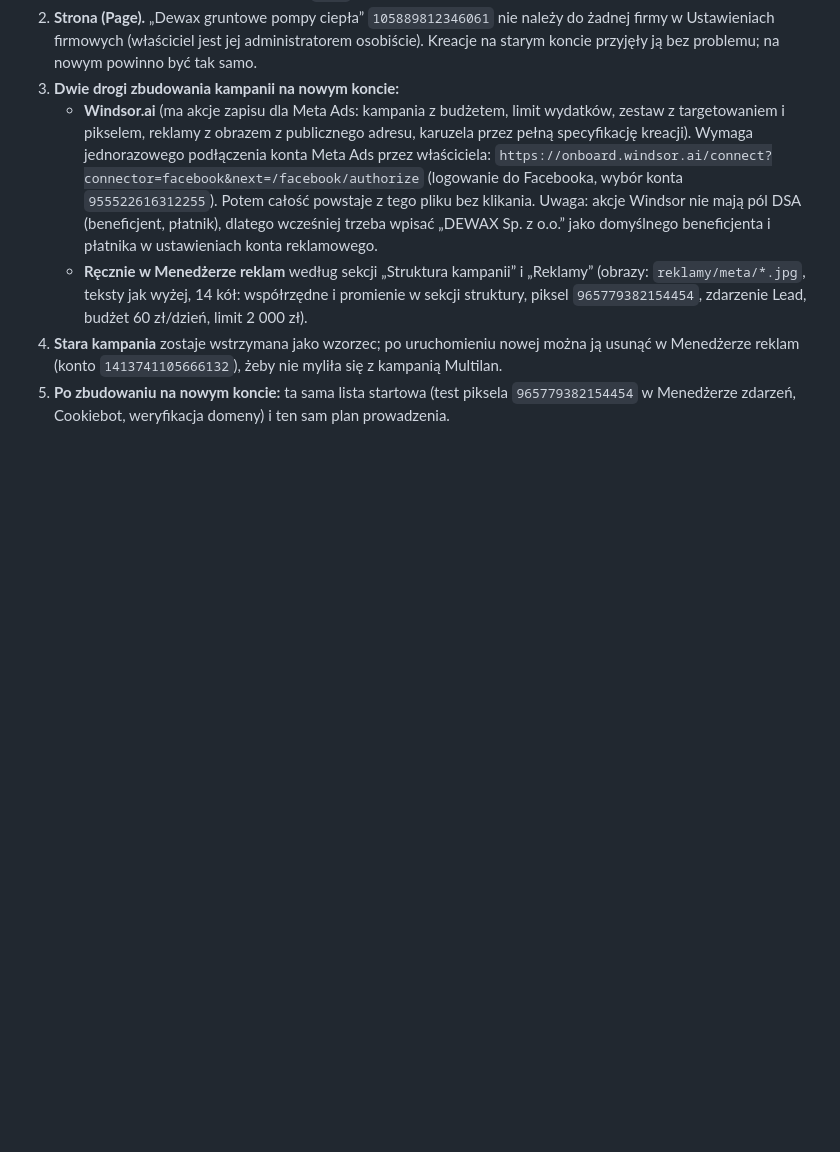
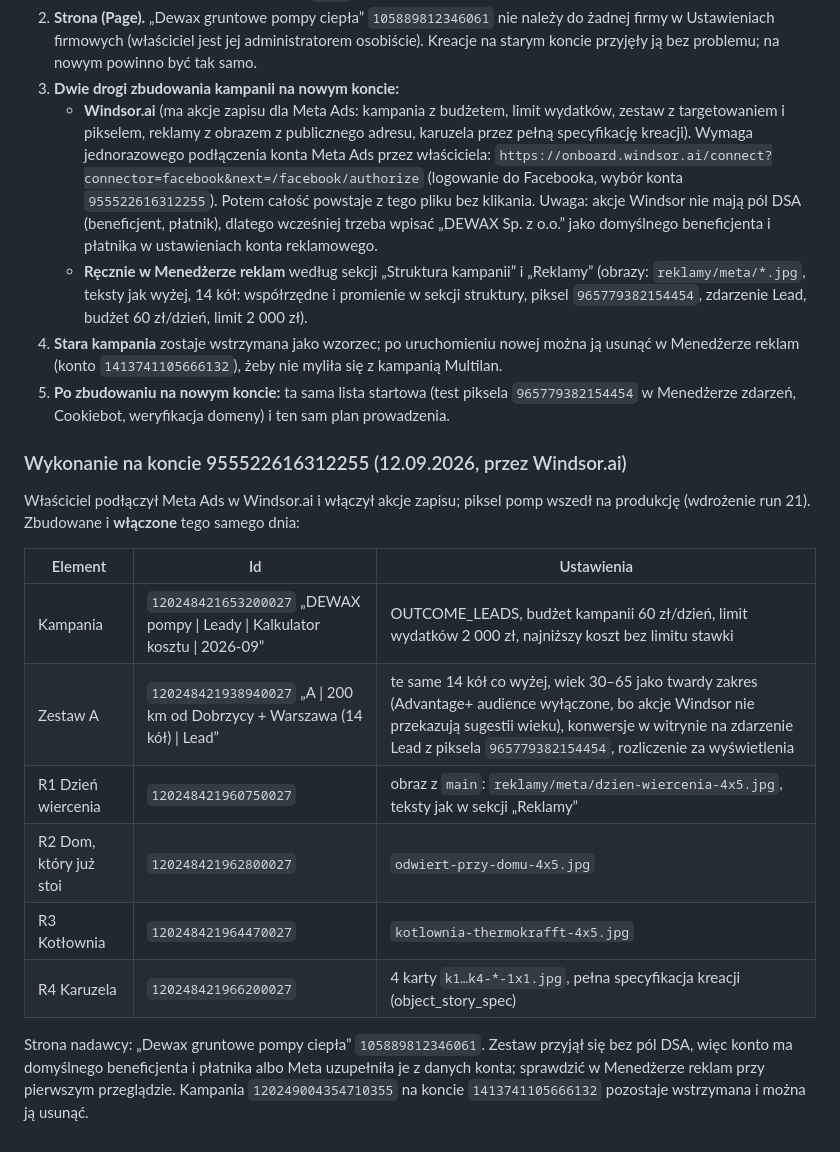
Before and after one commit to adamdemczyszak-design/pompy.dewax.pl, a Markdown page: reklamy/meta/KAMPANIA.md, the part around the change. Rendered like a GitHub page; blank space fills up the shorter version.

Commit message:
Meta Ads: kampania zbudowana i włączona na koncie 955522616312255 przez Windsor.ai (identyfikatory w opisie)
Co-Authored-By: Claude Fable 5.1 <noreply@anthropic.com>
Claude-Session: https://claude.ai/code/session_015S5f6wY3cCcrAowUextS7Z

```diff
--- a/reklamy/meta/KAMPANIA.md
+++ b/reklamy/meta/KAMPANIA.md
@@ -253,3 +253,22 @@ Co z tego wynika i co zostało zrobione:
    w Menedżerze reklam (konto `1413741105666132`), żeby nie myliła się z kampanią Multilan.
 5. **Po zbudowaniu na nowym koncie:** ta sama lista startowa (test piksela `965779382154454`
    w Menedżerze zdarzeń, Cookiebot, weryfikacja domeny) i ten sam plan prowadzenia.
+
+### Wykonanie na koncie 955522616312255 (12.09.2026, przez Windsor.ai)
+
+Właściciel podłączył Meta Ads w Windsor.ai i włączył akcje zapisu; piksel pomp wszedł na produkcję
+(wdrożenie run 21). Zbudowane i **włączone** tego samego dnia:
+
+| Element | Id | Ustawienia |
+|---|---|---|
+| Kampania | `120248421653200027` „DEWAX pompy \| Leady \| Kalkulator kosztu \| 2026-09” | OUTCOME_LEADS, budżet kampanii 60 zł/dzień, limit wydatków 2 000 zł, najniższy koszt bez limitu stawki |
+| Zestaw A | `120248421938940027` „A \| 200 km od Dobrzycy + Warszawa (14 kół) \| Lead” | te same 14 kół co wyżej, wiek 30–65 jako twardy zakres (Advantage+ audience wyłączone, bo akcje Windsor nie przekazują sugestii wieku), konwersje w witrynie na zdarzenie Lead z piksela `965779382154454`, rozliczenie za wyświetlenia |
+| R1 Dzień wiercenia | `120248421960750027` | obraz z `main`: `reklamy/meta/dzien-wiercenia-4x5.jpg`, teksty jak w sekcji „Reklamy” |
+| R2 Dom, który już stoi | `120248421962800027` | `odwiert-przy-domu-4x5.jpg` |
+| R3 Kotłownia | `120248421964470027` | `kotlownia-thermokrafft-4x5.jpg` |
+| R4 Karuzela | `120248421966200027` | 4 karty `k1…k4-*-1x1.jpg`, pełna specyfikacja kreacji (object_story_spec) |
+
+Strona nadawcy: „Dewax gruntowe pompy ciepła” `105889812346061`. Zestaw przyjął się bez pól DSA,
+więc konto ma domyślnego beneficjenta i płatnika albo Meta uzupełniła je z danych konta; sprawdzić
+w Menedżerze reklam przy pierwszym przeglądzie. Kampania `120249004354710355` na koncie
+`1413741105666132` pozostaje wstrzymana i można ją usunąć.
```
Also changed, not shown: CONTENT_NEEDED.md (+1 -1 lines).
